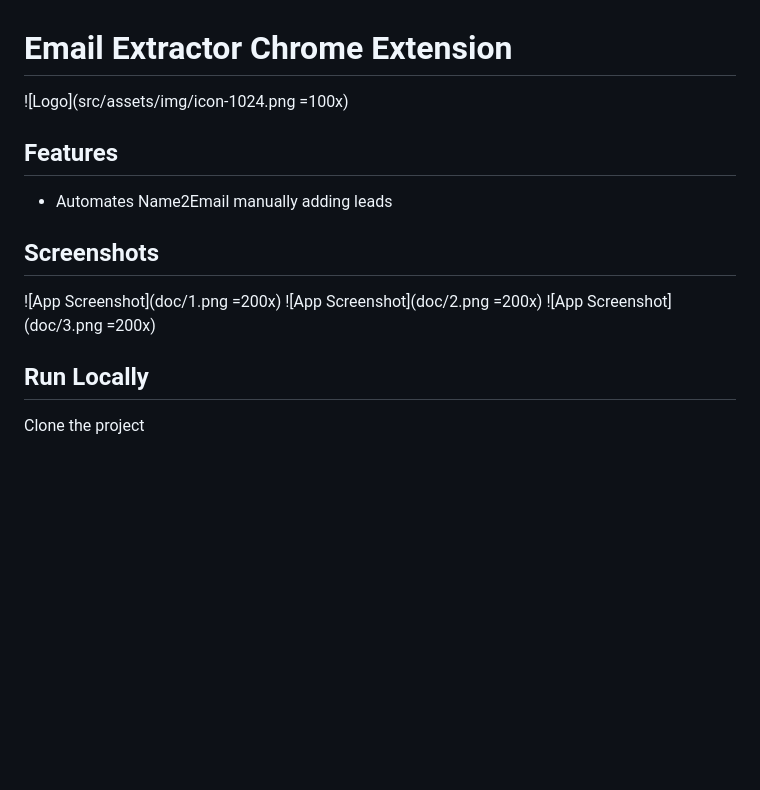
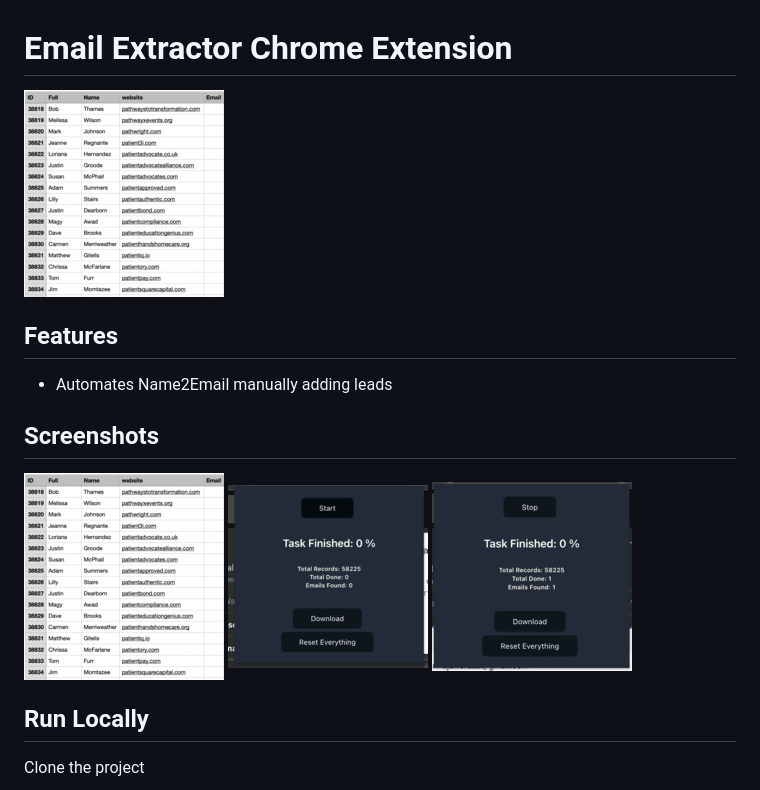
Before and after one commit to Abdullahjaffer/email-extractor-chrome-extension, a Markdown page: README.md, the part around the change printed below. Drawn GitHub-style; pictures changed too: doc/1.png, doc/2.png, doc/3.png; blank space fills up the shorter version.

Commit message:
chore: updated screenshot sizes

```diff
--- a/README.md
+++ b/README.md
@@ -1,6 +1,6 @@
 # Email Extractor Chrome Extension
 
-![Logo](src/assets/img/icon-1024.png =100x)
+![Logo](doc/1.png)
 
 ## Features
 
@@ -8,9 +8,9 @@
 
 ## Screenshots
 
-![App Screenshot](doc/1.png =200x)
-![App Screenshot](doc/2.png =200x)
-![App Screenshot](doc/3.png =200x)
+![App Screenshot](doc/1.png)
+![App Screenshot](doc/2.png)
+![App Screenshot](doc/3.png)
 
 ## Run Locally
 
```
Also changed, not shown: other parts of README.md (+0 -6 lines), doc/0.png (added).
